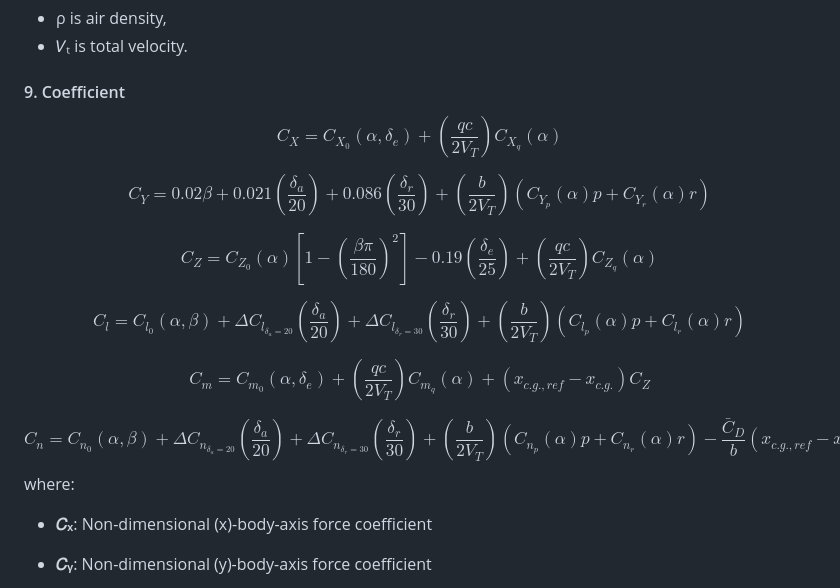
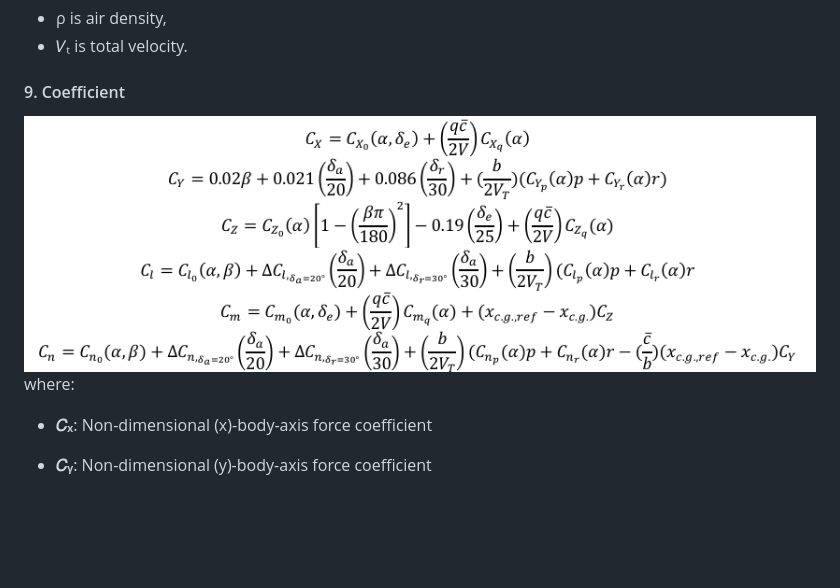
Before and after one commit to boannas/F16_project, a Markdown page: README.md, the part around the change printed below. GitHub-like rendering; pictures changed too: image/Coefficient.png (added); blank space fills up the shorter version.

```diff
--- a/README.md
+++ b/README.md
@@ -273,32 +218,7 @@ where:
 - 𝑉ₜ is total velocity.
 
 #### 9. Coefficient
-$$
-C_X = C_{X_0}(\alpha, \delta_e) + \left(\frac{q c}{2V_T}\right) C_{X_q}(\alpha)
-$$
-
-$$
-C_Y = 0.02\beta + 0.021 \left(\frac{\delta_a}{20}\right) + 0.086 \left(\frac{\delta_r}{30}\right)
-+ \left(\frac{b}{2V_T}\right)\left(C_{Y_p}(\alpha)p + C_{Y_r}(\alpha)r\right)
-$$
-
-$$
-C_Z = C_{Z_0}(\alpha) \left[1 - \left(\frac{\beta \pi}{180}\right)^2\right] - 0.19\left(\frac{\delta_e}{25}\right) + \left(\frac{q c}{2V_T}\right) C_{Z_q}(\alpha)
-$$
-
-$$
-C_l = C_{l_0}(\alpha, \beta) + \Delta C_{l_{\delta_a=20}} \left(\frac{\delta_a}{20}\right) + \Delta C_{l_{\delta_r=30}} \left(\frac{\delta_r}{30}\right)
-+ \left(\frac{b}{2V_T}\right)\left(C_{l_p}(\alpha)p + C_{l_r}(\alpha)r\right)
-$$
-
-$$
-C_m = C_{m_0}(\alpha, \delta_e) + \left(\frac{q c}{2V_T}\right) C_{m_q}(\alpha) + (x_{c.g.,ref} - x_{c.g.})C_Z
-$$
-
-$$
-C_n = C_{n_0}(\alpha, \beta) + \Delta C_{n_{\delta_a=20}} \left(\frac{\delta_a}{20}\right) + \Delta C_{n_{\delta_r=30}} \left(\frac{\delta_r}{30}\right)
-+ \left(\frac{b}{2V_T}\right)\left(C_{n_p}(\alpha)p + C_{n_r}(\alpha)r\right) - \frac{\bar{C}_D}{b}(x_{c.g.,ref} - x_{c.g.})C_Y
-$$
+![Image of Coefficient equation](image/Coefficient.png)
 where:
 - **𝐶ₓ**: Non-dimensional \(x\)-body-axis force coefficient
 
```
Also changed, not shown: other parts of README.md (+4 -59 lines), image/Aerodynamics.png (added), image/Force equation new state.png (added), image/Force equation.png (added), image/Moment equation.png (added).
